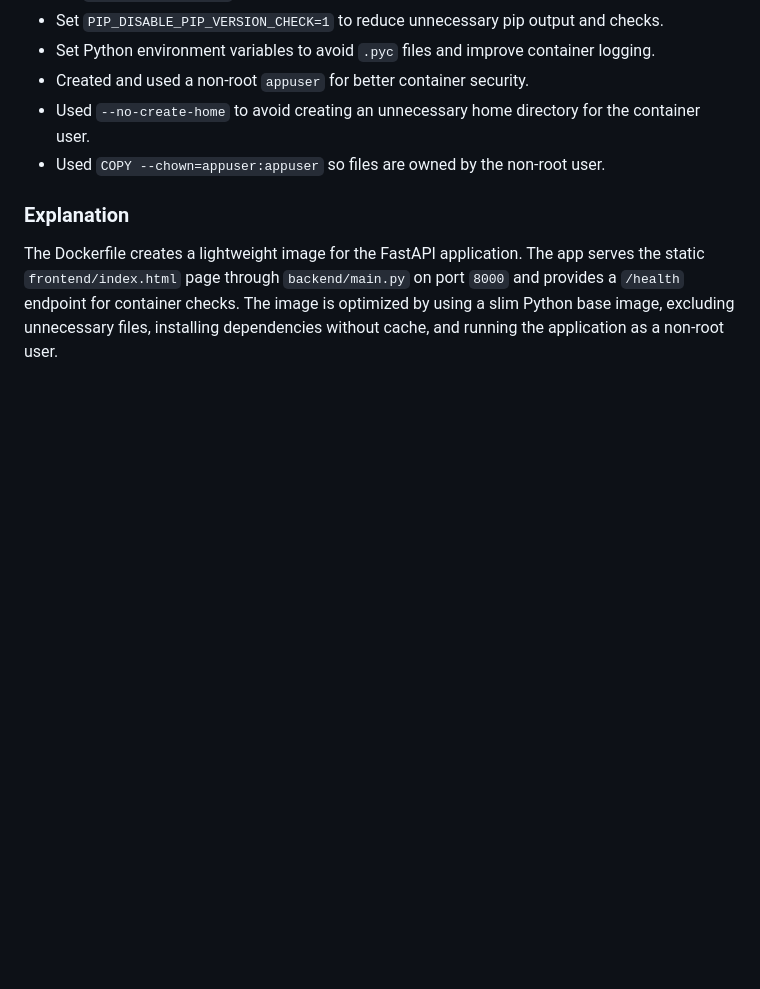
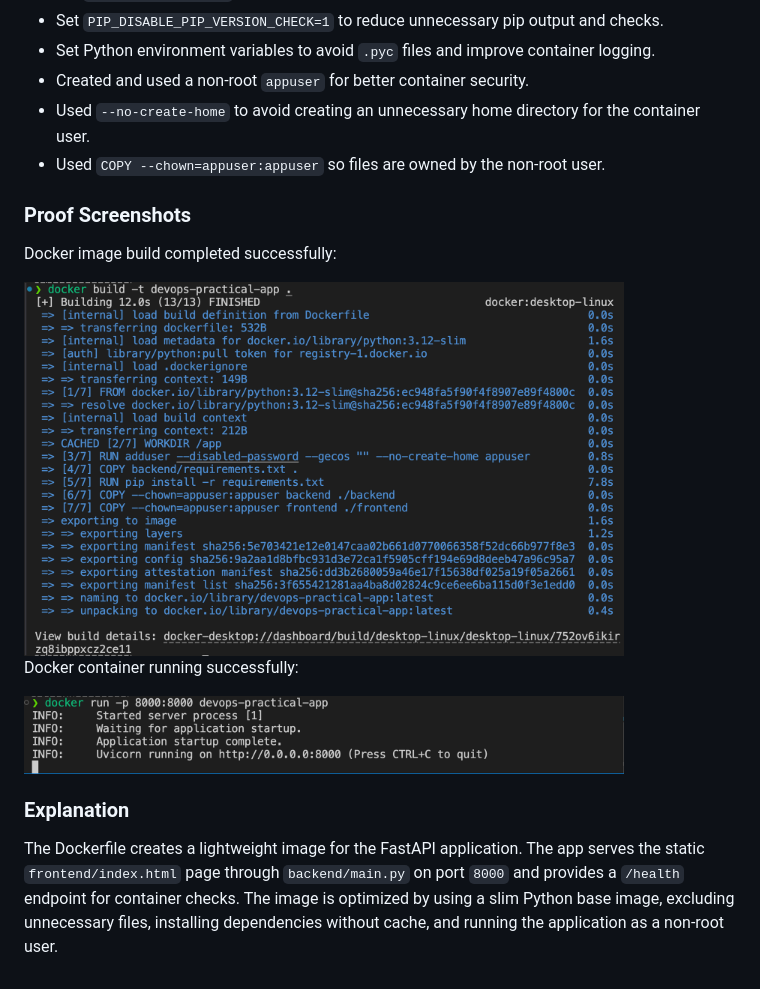
Before and after one commit to BIRAJ49/Practical_Execution_Task-DevOps, a Markdown page: README.md, the part around the change. GitHub-like rendering; pictures changed too: screenshoot/docker-build-success.png (added), screenshoot/docker-container-running.png (added); blank space fills up the shorter version.

Commit message:
Added docker screenshots

```diff
--- a/README.md
+++ b/README.md
@@ -185,6 +185,16 @@ docker run -p 8000:8000 devops-practical-app
 - Used `--no-create-home` to avoid creating an unnecessary home directory for the container user.
 - Used `COPY --chown=appuser:appuser` so files are owned by the non-root user.
 
+### Proof Screenshots
+
+Docker image build completed successfully:
+
+<img src="screenshoot/docker-build-success.png" alt="Docker build success" width="600">
+
+Docker container running successfully:
+
+<img src="screenshoot/docker-container-running.png" alt="Docker container running" width="600">
+
 ### Explanation
 
 The Dockerfile creates a lightweight image for the FastAPI application. The app serves the static `frontend/index.html` page through `backend/main.py` on port `8000` and provides a `/health` endpoint for container checks. The image is optimized by using a slim Python base image, excluding unnecessary files, installing dependencies without cache, and running the application as a non-root user.
```
